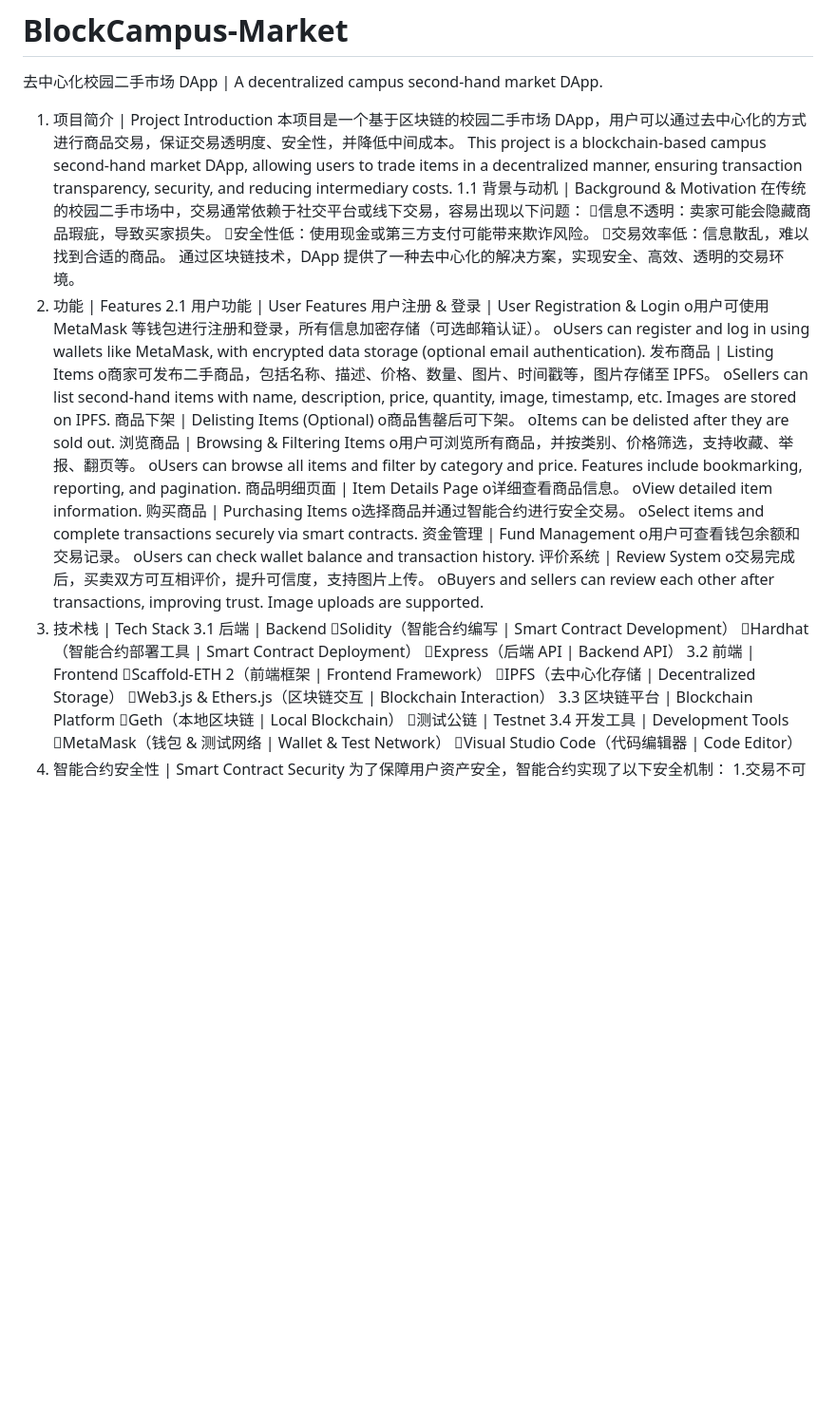
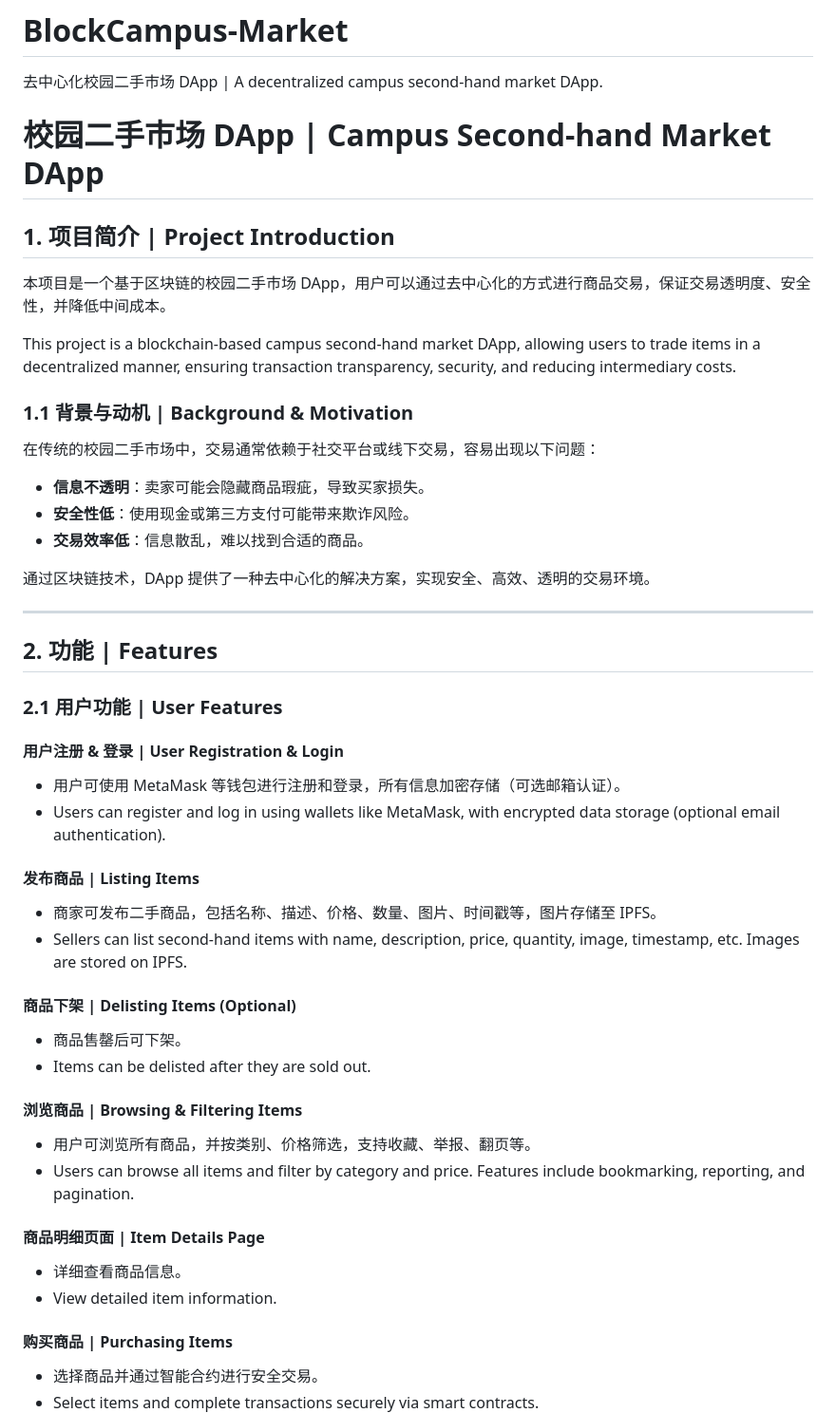
Before and after one commit to he-xin172/BlockCampus-Market, a Markdown page: README.md, the part around one of its changes. Shown at 95% size. Drawn GitHub-style; blank space fills up the shorter version.

```diff
--- a/README.md
+++ b/README.md
@@ -1,54 +1,46 @@
 # BlockCampus-Market
 去中心化校园二手市场 DApp | A decentralized campus second-hand market DApp.
+# 校园二手市场 DApp | Campus Second-hand Market DApp
 
-1. 项目简介 | Project Introduction
+## 1. 项目简介 | Project Introduction
 本项目是一个基于区块链的校园二手市场 DApp，用户可以通过去中心化的方式进行商品交易，保证交易透明度、安全性，并降低中间成本。
+
 This project is a blockchain-based campus second-hand market DApp, allowing users to trade items in a decentralized manner, ensuring transaction transparency, security, and reducing intermediary costs.
-1.1 背景与动机 | Background & Motivation
+
+### 1.1 背景与动机 | Background & Motivation
 在传统的校园二手市场中，交易通常依赖于社交平台或线下交易，容易出现以下问题：
-信息不透明：卖家可能会隐藏商品瑕疵，导致买家损失。
-安全性低：使用现金或第三方支付可能带来欺诈风险。
-交易效率低：信息散乱，难以找到合适的商品。
+- **信息不透明**：卖家可能会隐藏商品瑕疵，导致买家损失。
+- **安全性低**：使用现金或第三方支付可能带来欺诈风险。
+- **交易效率低**：信息散乱，难以找到合适的商品。
+
 通过区块链技术，DApp 提供了一种去中心化的解决方案，实现安全、高效、透明的交易环境。
-2. 功能 | Features
-2.1 用户功能 | User Features
-用户注册 & 登录 | User Registration & Login
-o用户可使用 MetaMask 等钱包进行注册和登录，所有信息加密存储（可选邮箱认证）。
-oUsers can register and log in using wallets like MetaMask, with encrypted data storage (optional email authentication).
-发布商品 | Listing Items
-o商家可发布二手商品，包括名称、描述、价格、数量、图片、时间戳等，图片存储至 IPFS。
-oSellers can list second-hand items with name, description, price, quantity, image, timestamp, etc. Images are stored on IPFS.
-商品下架 | Delisting Items (Optional)
-o商品售罄后可下架。
-oItems can be delisted after they are sold out.
-浏览商品 | Browsing & Filtering Items
-o用户可浏览所有商品，并按类别、价格筛选，支持收藏、举报、翻页等。
-oUsers can browse all items and filter by category and price. Features include bookmarking, reporting, and pagination.
-商品明细页面 | Item Details Page
-o详细查看商品信息。
-oView detailed item information.
-购买商品 | Purchasing Items
-o选择商品并通过智能合约进行安全交易。
-oSelect items and complete transactions securely via smart contracts.
-资金管理 | Fund Management
-o用户可查看钱包余额和交易记录。
-oUsers can check wallet balance and transaction history.
-评价系统 | Review System
-o交易完成后，买卖双方可互相评价，提升可信度，支持图片上传。
-oBuyers and sellers can review each other after transactions, improving trust. Image uploads are supported.
-3. 技术栈 | Tech Stack
-3.1 后端 | Backend
-Solidity（智能合约编写 | Smart Contract Development）
-Hardhat（智能合约部署工具 | Smart Contract Deployment）
-Express（后端 API | Backend API）
-3.2 前端 | Frontend
-Scaffold-ETH 2（前端框架 | Frontend Framework）
-IPFS（去中心化存储 | Decentralized Storage）
-Web3.js & Ethers.js（区块链交互 | Blockchain Interaction）
-3.3 区块链平台 | Blockchain Platform
-Geth（本地区块链 | Local Blockchain）
-测试公链 | Testnet
-3.4 开发工具 | Development Tools
-MetaMask（钱包 & 测试网络 | Wallet & Test Network）
-Visual Studio Code（代码编辑器 | Code Editor）
-4. 智能合约安全性 | Smart Contract Security
+
+---
+
+## 2. 功能 | Features
+
+### 2.1 用户功能 | User Features
+#### 用户注册 & 登录 | User Registration & Login
+- 用户可使用 MetaMask 等钱包进行注册和登录，所有信息加密存储（可选邮箱认证）。
+- Users can register and log in using wallets like MetaMask, with encrypted data storage (optional email authentication).
+
+#### 发布商品 | Listing Items
+- 商家可发布二手商品，包括名称、描述、价格、数量、图片、时间戳等，图片存储至 IPFS。
+- Sellers can list second-hand items with name, description, price, quantity, image, timestamp, etc. Images are stored on IPFS.
+
+#### 商品下架 | Delisting Items (Optional)
+- 商品售罄后可下架。
+- Items can be delisted after they are sold out.
+
+#### 浏览商品 | Browsing & Filtering Items
+- 用户可浏览所有商品，并按类别、价格筛选，支持收藏、举报、翻页等。
+- Users can browse all items and filter by category and price. Features include bookmarking, reporting, and pagination.
+
+#### 商品明细页面 | Item Details Page
+- 详细查看商品信息。
+- View detailed item information.
+
+#### 购买商品 | Purchasing Items
+- 选择商品并通过智能合约进行安全交易。
+- Select items and complete transactions securely via smart contracts.
+
```
Also changed, not shown: other parts of README.md (+64 -12 lines).
